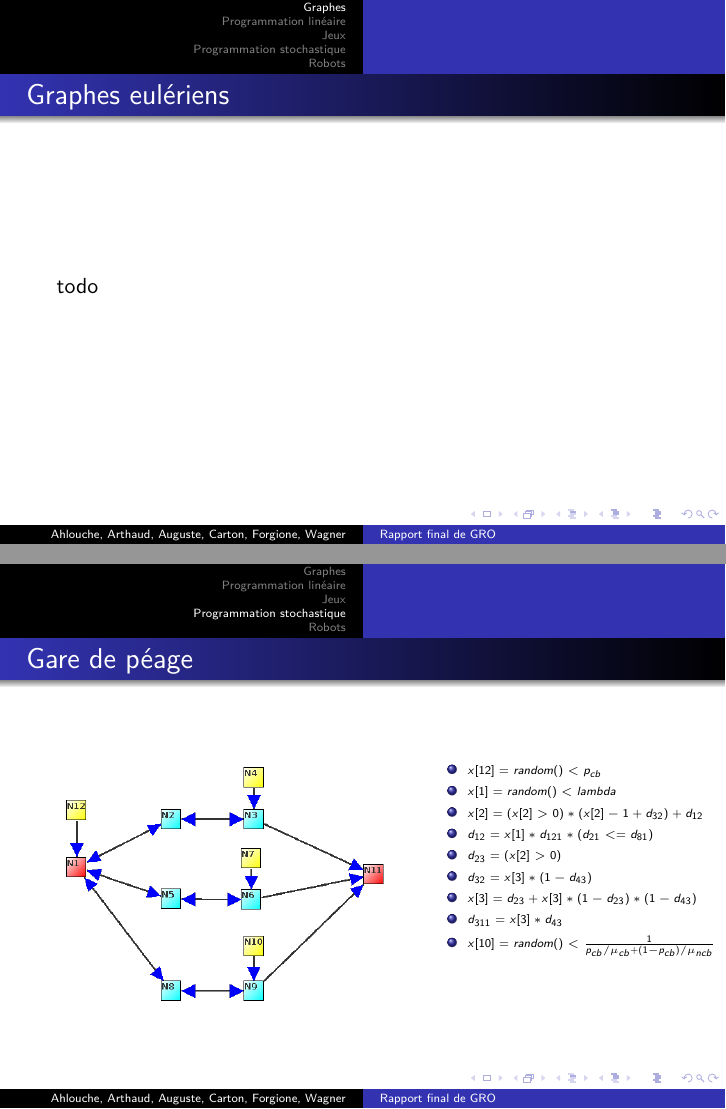
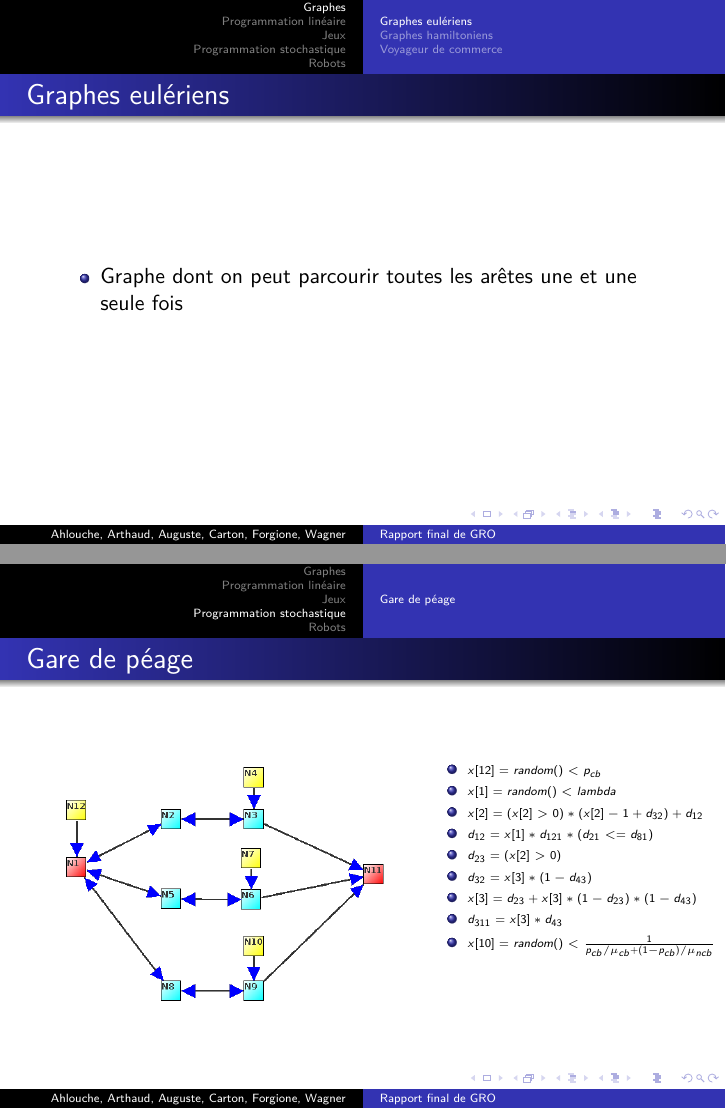
Before and after one commit to arthaud/GRO, LaTeX slides (final/slides/slides.tex): pages 2 and 18 of 21, joined at a grey line. Compiled offline with pdfLaTeX.

Commit message:
Pensez à rajouter des subsection appropriées!

```diff
--- a/final/slides/slides.tex
+++ b/final/slides/slides.tex
@@ -34,14 +34,19 @@
 
 \section{Graphes}
 
+\subsection{Graphes eulériens}
 \begin{frame}{Graphes eulériens}
-  todo
+  \begin{itemize}
+    \item Graphe dont on peut parcourir toutes les arêtes une et une seule fois
+  \end{itemize}
 \end{frame}
 
+\subsection{Graphes hamiltoniens}
 \begin{frame}{Graphes hamiltoniens}
   todo
 \end{frame}
 
+\subsection{Voyageur de commerce}
 \begin{frame}{Voyageur de commerce -- Énoncé}
     Chercher un chemin passant par tous les sommets, de longueur minimale.
     \begin{itemize}
@@ -269,6 +279,7 @@ Stackelberg en moyenne (variante) & $531.85$ & $800.61$ & $1262.25$ \\\hline
 \end{frame}
 
 \section{Programmation stochastique}
+\subsection{Gare de péage}
   \begin{frame}{Gare de péage}
     \begin{vwcol}[widths={0.6,0.4}, sep=.0cm, rule=0pt]
       \includegraphics[width=6cm]{../../procstochs/img/3_files.png}
```
Also changed, not shown: final/slides/slides.pdf, final/slides/slides.tex (5 more changed lines).
